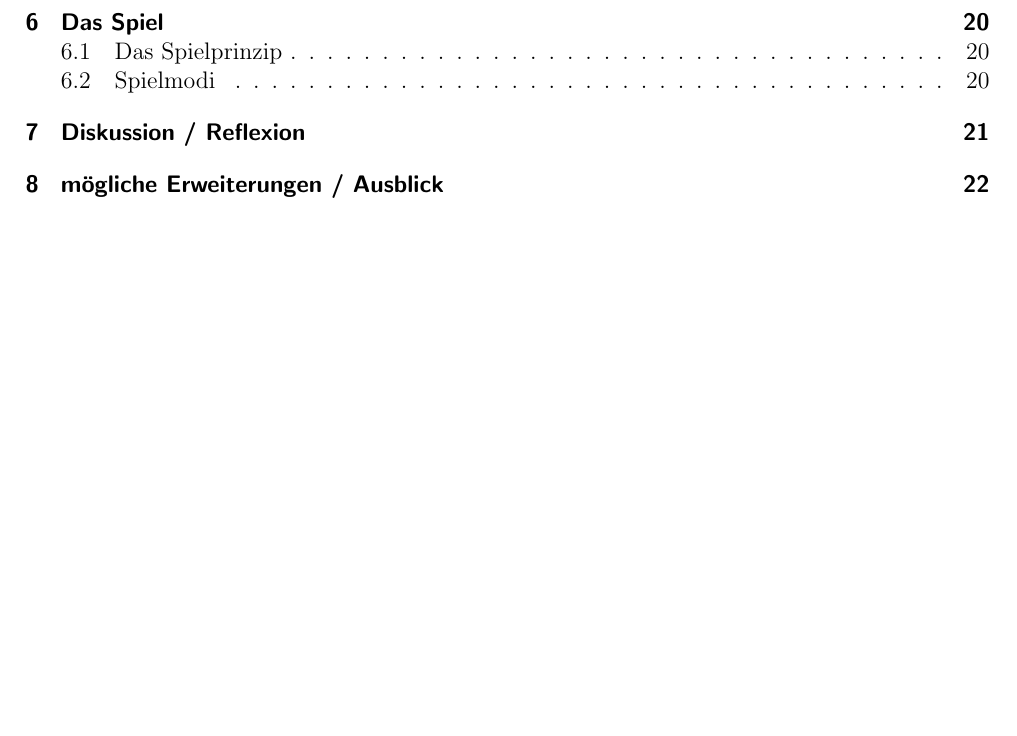
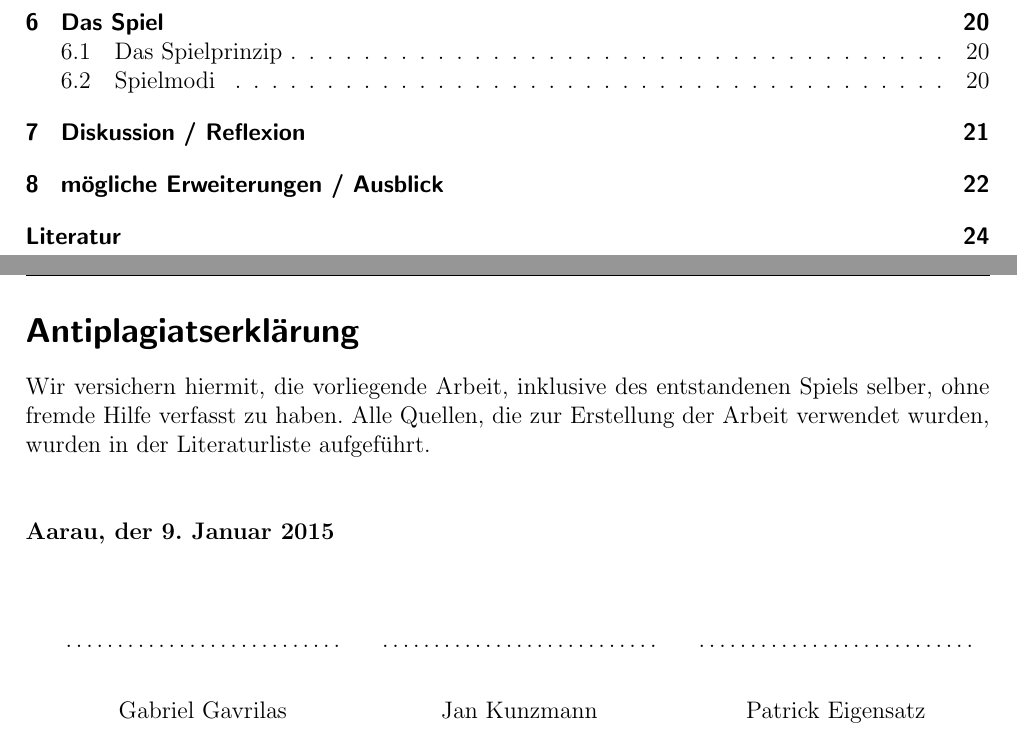
Before and after one commit to Galaxy2/Projektarbeit, a LaTeX document (doc/Dokumentation/dokumentation.tex): part of page 5 of 26 before the commit and two parts of pages 5 and 27 of 27 after it, the two joined at a grey line, cut so that both start at the same text, the shorter picture padded with empty space. Compiled offline with pdfLaTeX.

Commit message:
Doku: BibTeX + Antiplagiatserklärung

```diff
--- a/doc/Dokumentation/dokumentation.tex
+++ b/doc/Dokumentation/dokumentation.tex
@@ -7,14 +7,14 @@
 \usepackage{blindtext}
 \usepackage{graphicx}
 \usepackage{url}
-\usepackage[style=alphabetic-verb]{biblatex}
+\usepackage[style=alphabetic-verb,backend=bibtex]{biblatex}
+\bibliography{bibliografie}
 \usepackage{listings}
 \usepackage[hidelinks]{hyperref}
 
 
 \usepackage[left=2.5cm,right=1.5cm,top=2cm,bottom=2.8cm]{geometry}
 
-\bibliography{bibliografie}
 
 \usepackage{fancyhdr}
 \pagestyle{fancy}
@@ -507 +509,33 @@ Wir haben unsere Level verschieden erstellt:
+\section*{Antiplagiatserklärung}
+Wir versichern hiermit, die vorliegende Arbeit, inklusive des entstandenen Spiels
+selber, ohne fremde Hilfe verfasst zu haben. Alle Quellen, die zur Erstellung
+der Arbeit verwendet wurden, wurden in der Literaturliste aufgeführt.
+\\\\\\
+\textbf{Aarau, der \today}\\
+
+% Hier kommen die Unterschriten hin
+\vspace{1 cm}
+\begin{tabular}{p{5cm}p{.5cm}l}
+\dotfill \\
+\begin{center}
+Gabriel Gavrilas
+
+\end{center}\end{tabular}%
+\hfill
+\begin{tabular}{p{5cm}p{.5cm}l}
+\dotfill \\
+\begin{center}
+Jan Kunzmann
+
+\end{center}\end{tabular}%
+\hfill
+\begin{tabular}{p{5cm}p{.5cm}l}
+\dotfill \\
+\begin{center}
+Patrick Eigensatz
+\end{center}
+\end{tabular}%
+
+
+
 \end{document}
```
Also changed, not shown: doc/Dokumentation/dokumentation.tex (4 more changed lines).
